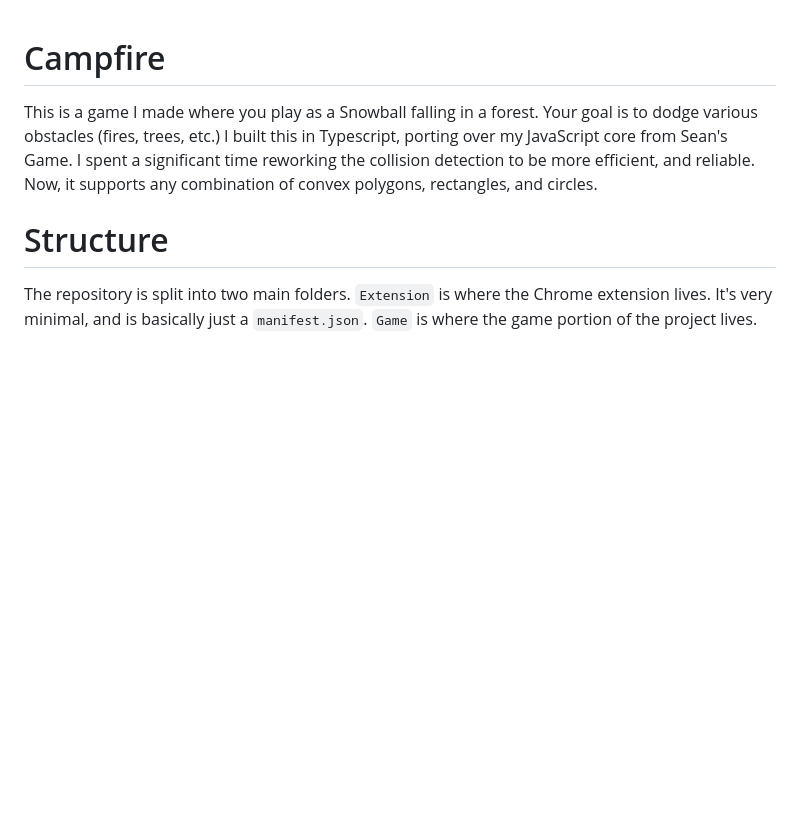
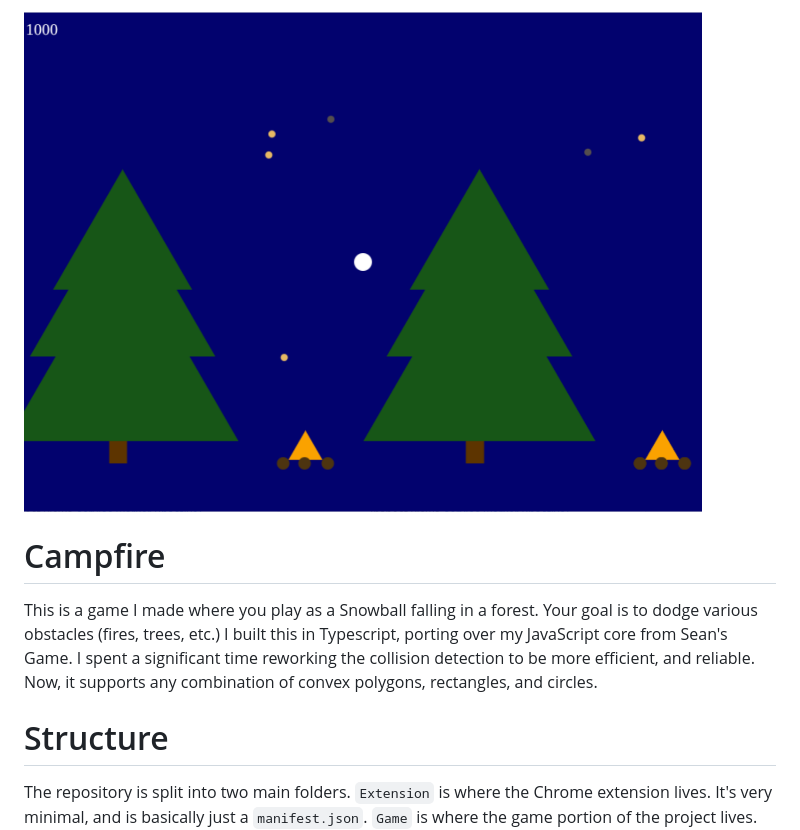
Before and after one commit to ShayanBahrainy/campfire, a Markdown page: README.md, the part around the change. Drawn GitHub-style; pictures changed too: screenshot.png (added); blank space fills up the shorter version.

Commit message:
Add screenshot to readme

```diff
--- a/README.md
+++ b/README.md
@@ -1,3 +1,6 @@
+<img src="screenshot.png" alt="Screenshot of Campfire" width="678" height="500">
+
+
 # Campfire
 This is a game I made where you play as a Snowball falling in a forest. Your goal is to dodge various obstacles (fires, trees, etc.) I built this in Typescript, porting over my JavaScript core from Sean's Game. I spent a significant time reworking the collision detection to be more efficient, and reliable. Now, it supports any combination of convex polygons, rectangles, and circles.
 
```
